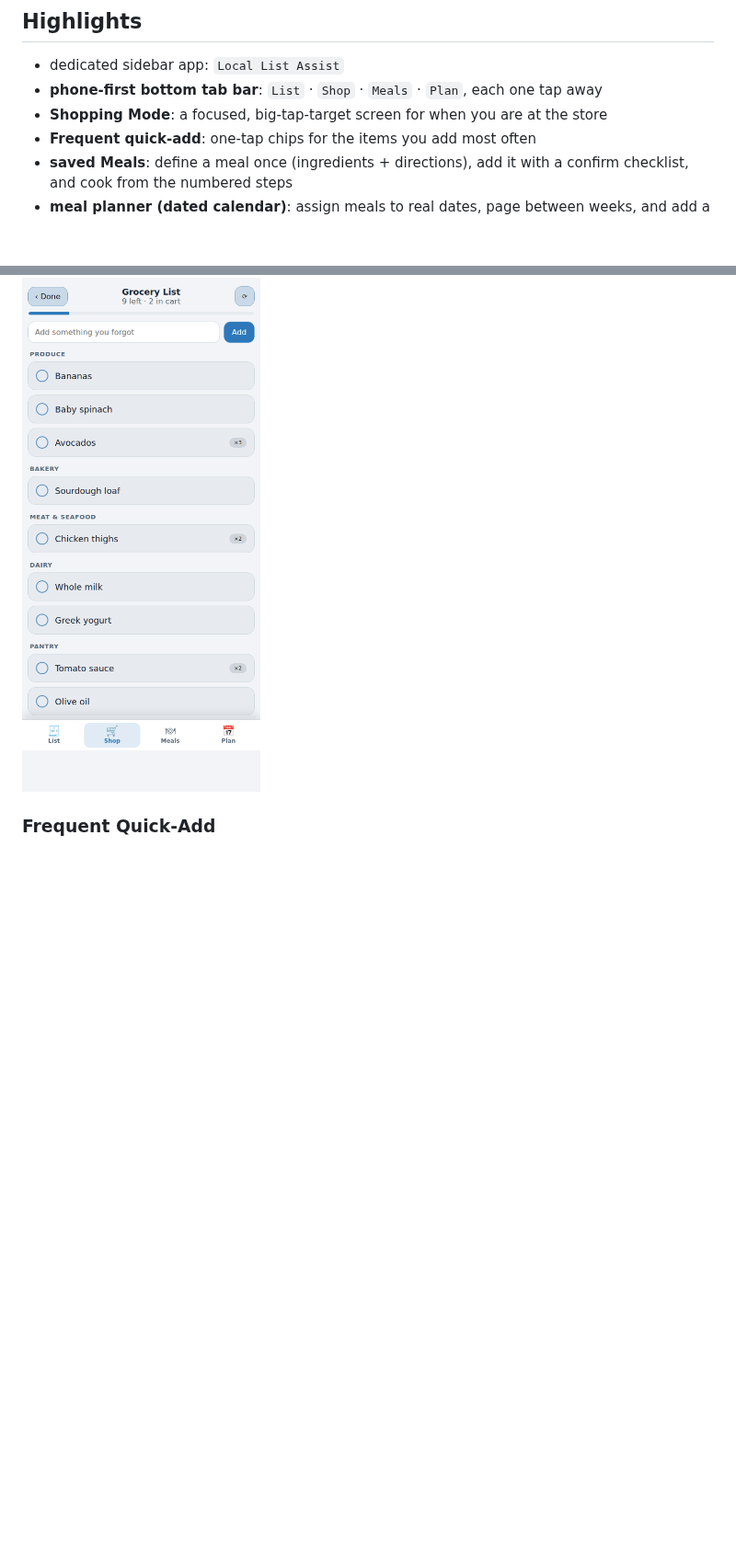
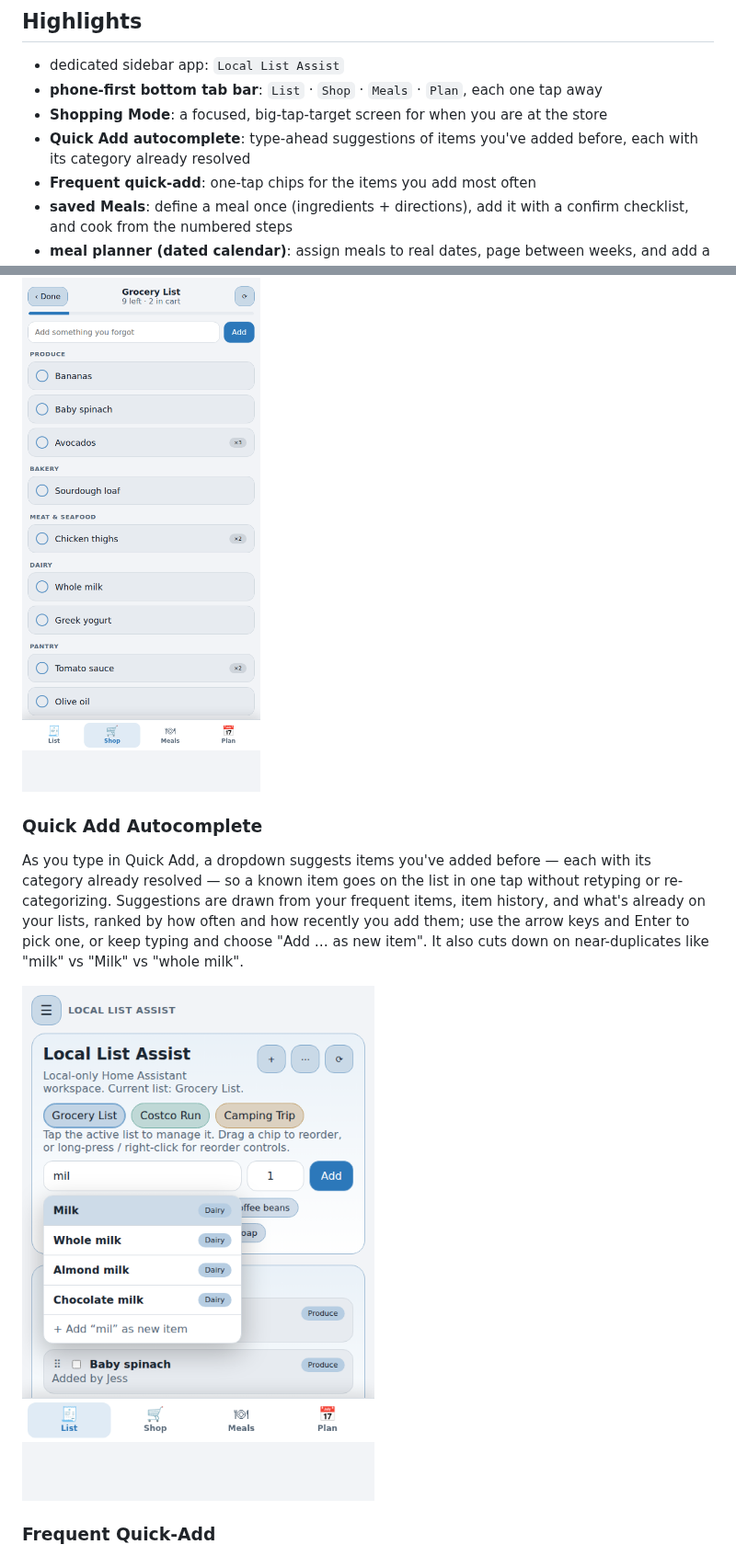
Before and after one commit to rynecoop/ha-grocery-learning, a Markdown page: README.md, 2 parts joined by grey strips. Shown at 92% size. Drawn GitHub-style; pictures changed too: docs/screenshots/autocomplete.png (added); blank space fills up the shorter version.

```diff
--- a/README.md
+++ b/README.md
@@ -14,6 +14,7 @@ Local List Assist is a Home Assistant custom integration that gives you a local-
 - dedicated sidebar app: `Local List Assist`
 - **phone-first bottom tab bar**: `List` · `Shop` · `Meals` · `Plan`, each one tap away
 - **Shopping Mode**: a focused, big-tap-target screen for when you are at the store
+- **Quick Add autocomplete**: type-ahead suggestions of items you've added before, each with its category already resolved
 - **Frequent quick-add**: one-tap chips for the items you add most often
 - **saved Meals**: define a meal once (ingredients + directions), add it with a confirm checklist, and cook from the numbered steps
 - **meal planner (dated calendar)**: assign meals to real dates, page between weeks, and add a day's or the whole week's ingredients at once — nothing ever auto-clears
@@ -39,6 +40,11 @@ Local List Assist is a Home Assistant custom integration that gives you a local-
 Tap the **Shop** tab in the bottom bar to switch into Shopping Mode: a stripped-down, phone-first view that shows only the unchecked items, grouped in your list's category (store) order, with large tap targets, a progress bar, and a quick add for anything you forgot. Check items off as you move through the store; tap `Done` or the `List` tab to return to the full list.
 
 ![Shopping Mode](docs/screenshots/shopping-mode.png)
+
+### Quick Add Autocomplete
+As you type in Quick Add, a dropdown suggests items you've added before — each with its category already resolved — so a known item goes on the list in one tap without retyping or re-categorizing. Suggestions are drawn from your frequent items, item history, and what's already on your lists, ranked by how often and how recently you add them; use the arrow keys and Enter to pick one, or keep typing and choose "Add … as new item". It also cuts down on near-duplicates like "milk" vs "Milk" vs "whole milk".
+
+![Quick Add autocomplete](docs/screenshots/autocomplete.png)
 
 ### Frequent Quick-Add
 The `FREQUENT` row above the list shows the staples you add most often as one-tap chips, so common items go on the list without typing. Suggestions appear once you have added an item a couple of times, hide anything already on the current list, and the tally survives clearing completed items.
```
Also changed, not shown: CHANGELOG.md (+3 -0 lines), docs/usage.md (+9 -0 lines), 7 other files.
